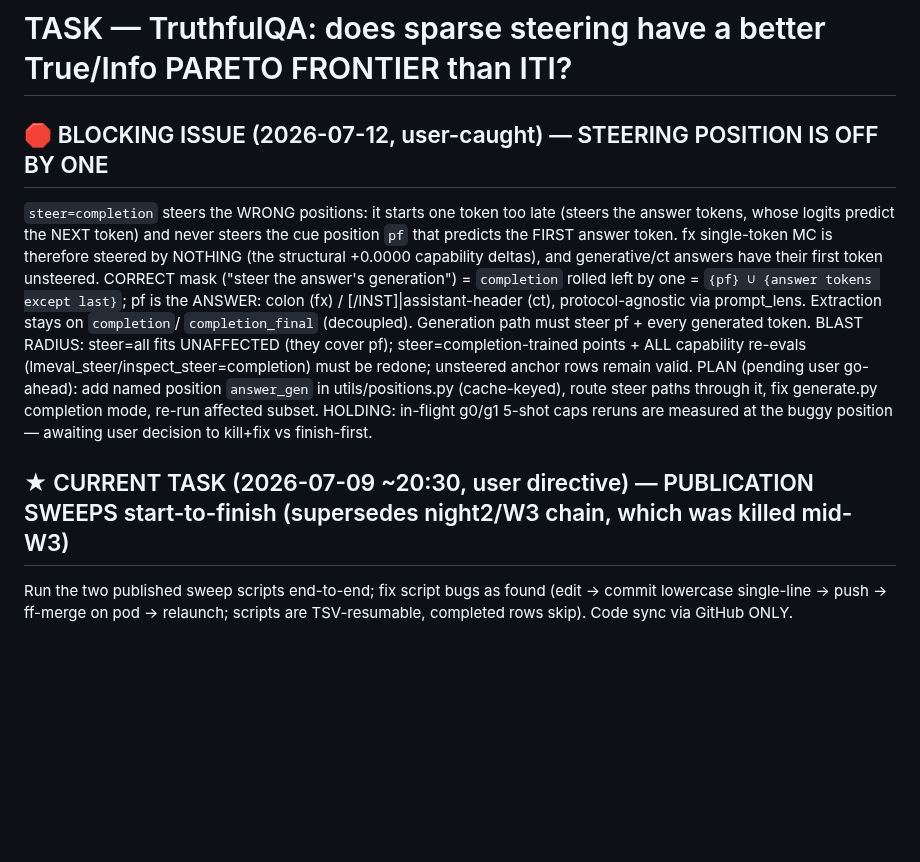
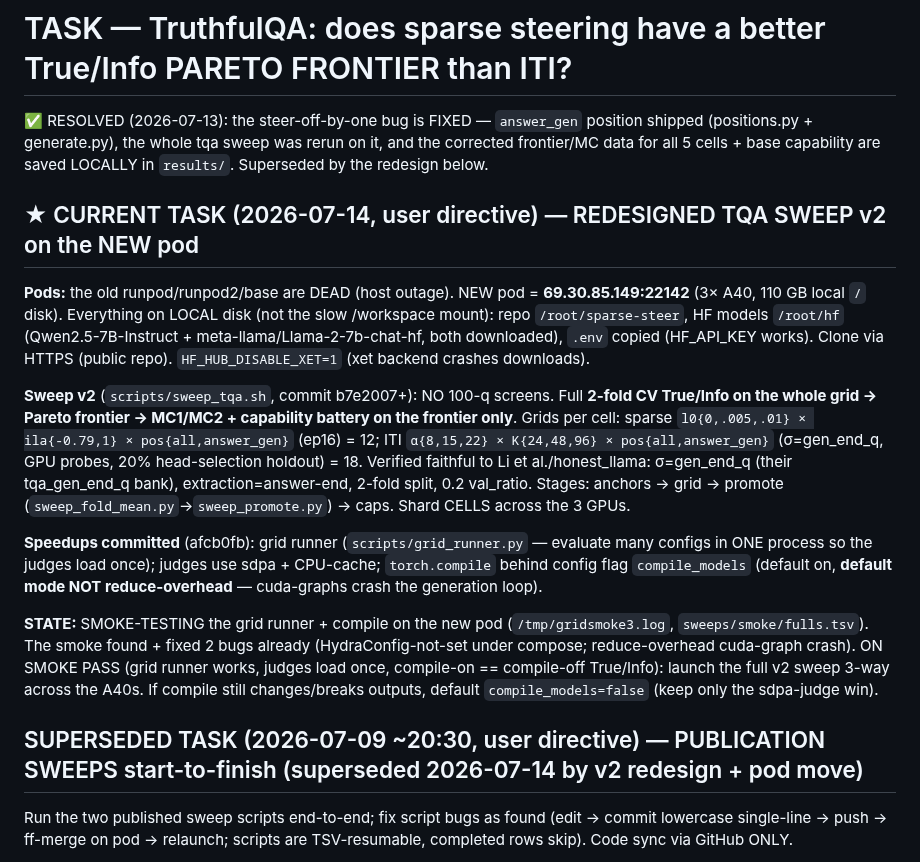
Before and after one commit to jamie-stephenson/sparse-steer, a Markdown page: TASK.md, the part around the change. GitHub-like rendering; blank space fills up the shorter version.

Commit message:
task: redesigned tqa sweep v2 on new pod; steer-offby-one resolved; speedups + smoke state

```diff
--- a/TASK.md
+++ b/TASK.md
@@ -1,20 +1,32 @@
 # TASK — TruthfulQA: does sparse steering have a better True/Info PARETO FRONTIER than ITI?
 
-## 🛑 BLOCKING ISSUE (2026-07-12, user-caught) — STEERING POSITION IS OFF BY ONE
-`steer=completion` steers the WRONG positions: it starts one token too late (steers the answer tokens,
-whose logits predict the NEXT token) and never steers the cue position `pf` that predicts the FIRST answer
-token. fx single-token MC is therefore steered by NOTHING (the structural +0.0000 capability deltas), and
-generative/ct answers have their first token unsteered. CORRECT mask ("steer the answer's generation") =
-`completion` rolled left by one = `{pf} ∪ {answer tokens except last}`; pf is the ANSWER: colon (fx) /
-[/INST]|assistant-header (ct), protocol-agnostic via prompt_lens. Extraction stays on `completion`/
-`completion_final` (decoupled). Generation path must steer pf + every generated token. BLAST RADIUS:
-steer=all fits UNAFFECTED (they cover pf); steer=completion-trained points + ALL capability re-evals
-(lmeval_steer/inspect_steer=completion) must be redone; unsteered anchor rows remain valid. PLAN (pending
-user go-ahead): add named position `answer_gen` in utils/positions.py (cache-keyed), route steer paths
-through it, fix generate.py completion mode, re-run affected subset. HOLDING: in-flight g0/g1 5-shot caps
-reruns are measured at the buggy position — awaiting user decision to kill+fix vs finish-first.
+✅ RESOLVED (2026-07-13): the steer-off-by-one bug is FIXED — `answer_gen` position shipped (positions.py +
+generate.py), the whole tqa sweep was rerun on it, and the corrected frontier/MC data for all 5 cells + base
+capability are saved LOCALLY in `results/`. Superseded by the redesign below.
 
-## ★ CURRENT TASK (2026-07-09 ~20:30, user directive) — PUBLICATION SWEEPS start-to-finish (supersedes night2/W3 chain, which was killed mid-W3)
+## ★ CURRENT TASK (2026-07-14, user directive) — REDESIGNED TQA SWEEP v2 on the NEW pod
+**Pods:** the old runpod/runpod2/base are DEAD (host outage). NEW pod = **69.30.85.149:22142** (3× A40, 110 GB
+local `/` disk). Everything on LOCAL disk (not the slow /workspace mount): repo `/root/sparse-steer`, HF models
+`/root/hf` (Qwen2.5-7B-Instruct + meta-llama/Llama-2-7b-chat-hf, both downloaded), `.env` copied (HF_API_KEY works).
+Clone via HTTPS (public repo). `HF_HUB_DISABLE_XET=1` (xet backend crashes downloads).
+
+**Sweep v2** (`scripts/sweep_tqa.sh`, commit b7e2007+): NO 100-q screens. Full **2-fold CV True/Info on the whole
+grid → Pareto frontier → MC1/MC2 + capability battery on the frontier only**. Grids per cell: sparse
+`l0{0,.005,.01} × ila{-0.79,1} × pos{all,answer_gen}` (ep16) = 12; ITI `α{8,15,22} × K{24,48,96} × pos{all,answer_gen}`
+(σ=gen_end_q, GPU probes, 20% head-selection holdout) = 18. Verified faithful to Li et al./honest_llama: σ=gen_end_q
+(their tqa_gen_end_q bank), extraction=answer-end, 2-fold split, 0.2 val_ratio. Stages: anchors → grid → promote
+(`sweep_fold_mean.py`→`sweep_promote.py`) → caps. Shard CELLS across the 3 GPUs.
+
+**Speedups committed** (afcb0fb): grid runner (`scripts/grid_runner.py` — evaluate many configs in ONE process so
+the judges load once); judges use sdpa + CPU-cache; `torch.compile` behind config flag `compile_models` (default on,
+**default mode NOT reduce-overhead** — cuda-graphs crash the generation loop).
+
+**STATE:** SMOKE-TESTING the grid runner + compile on the new pod (`/tmp/gridsmoke3.log`, `sweeps/smoke/fulls.tsv`).
+The smoke found + fixed 2 bugs already (HydraConfig-not-set under compose; reduce-overhead cuda-graph crash). ON SMOKE
+PASS (grid runner works, judges load once, compile-on == compile-off True/Info): launch the full v2 sweep 3-way across
+the A40s. If compile still changes/breaks outputs, default `compile_models=false` (keep only the sdpa-judge win).
+
+## SUPERSEDED TASK (2026-07-09 ~20:30, user directive) — PUBLICATION SWEEPS start-to-finish (superseded 2026-07-14 by v2 redesign + pod move)
 Run the two published sweep scripts end-to-end; fix script bugs as found (edit → commit lowercase single-line →
 push → ff-merge on pod → relaunch; scripts are TSV-resumable, completed rows skip). Code sync via GitHub ONLY.
 - **runpod2 = tqa** (`scripts/sweep_tqa.sh`, commit 64287d1+): TWO shards — GPU0 CELLS=ll_qa,ll_ch
```
